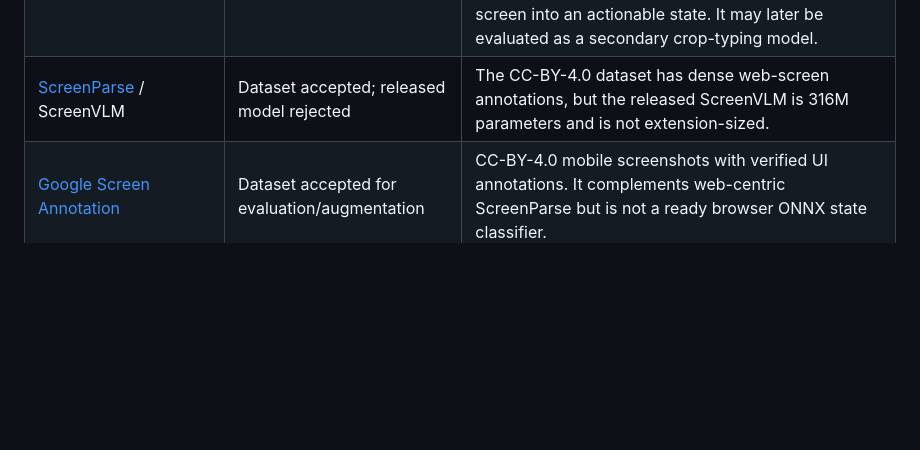
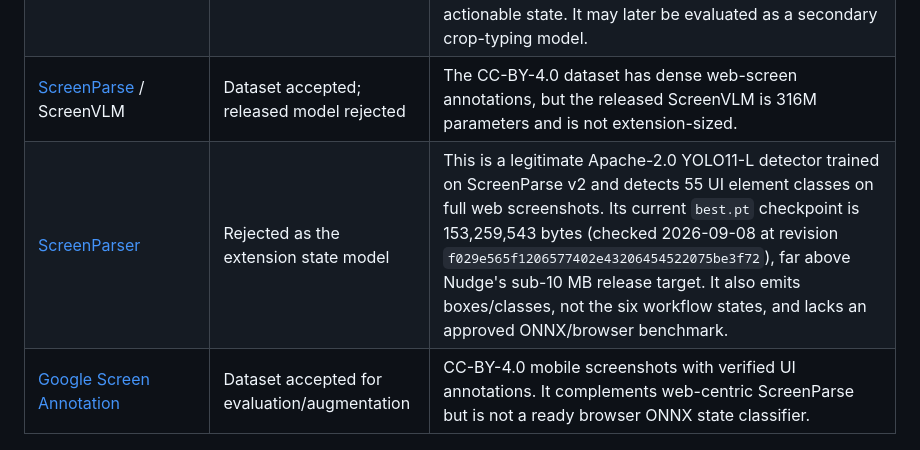
Before and after one commit to heddle-wins/nudge, a Markdown page: docs/local-screen-model-plan.md, the part around the change. GitHub-like rendering; blank space fills up the shorter version.

Commit message:
docs: record ScreenParser model rejection

```diff
--- a/docs/local-screen-model-plan.md
+++ b/docs/local-screen-model-plan.md
@@ -11,6 +11,7 @@ use the live local DOM and confirmation checks.
 | Generic MobileViT/ImageNet classifier | Rejected | Its labels describe natural-image objects, not browser state. Calling it a screen-state model would be misleading. |
 | [GUI Element Classifier](https://huggingface.co/diogoneno/gui-element-classifier) | Rejected as the state model | It is a real Apache-2.0 6 MB ONNX MobileNetV3 classifier, but labels **crops** as 15 desktop UI element types. Its published training distribution is Linux-desktop-heavy; it does not classify a full browser screen into an actionable state. It may later be evaluated as a secondary crop-typing model. |
 | [ScreenParse](https://huggingface.co/datasets/docling-project/screenparse) / ScreenVLM | Dataset accepted; released model rejected | The CC-BY-4.0 dataset has dense web-screen annotations, but the released ScreenVLM is 316M parameters and is not extension-sized. |
+| [ScreenParser](https://huggingface.co/docling-project/ScreenParser) | Rejected as the extension state model | This is a legitimate Apache-2.0 YOLO11-L detector trained on ScreenParse v2 and detects 55 UI element classes on full web screenshots. Its current `best.pt` checkpoint is 153,259,543 bytes (checked 2026-09-08 at revision `f029e565f1206577402e43206454522075be3f72`), far above Nudge's sub-10 MB release target. It also emits boxes/classes, not the six workflow states, and lacks an approved ONNX/browser benchmark. |
 | [Google Screen Annotation](https://github.com/google-research-datasets/screen_annotation) | Dataset accepted for evaluation/augmentation | CC-BY-4.0 mobile screenshots with verified UI annotations. It complements web-centric ScreenParse but is not a ready browser ONNX state classifier. |
 
 ## Required model, not a proxy
```
